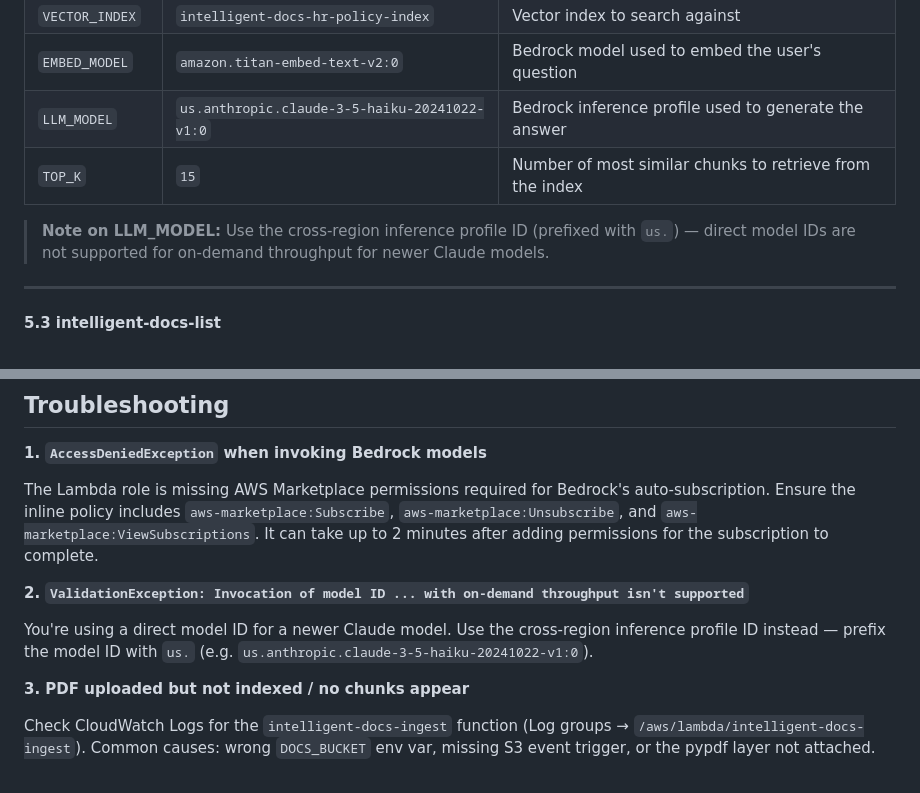
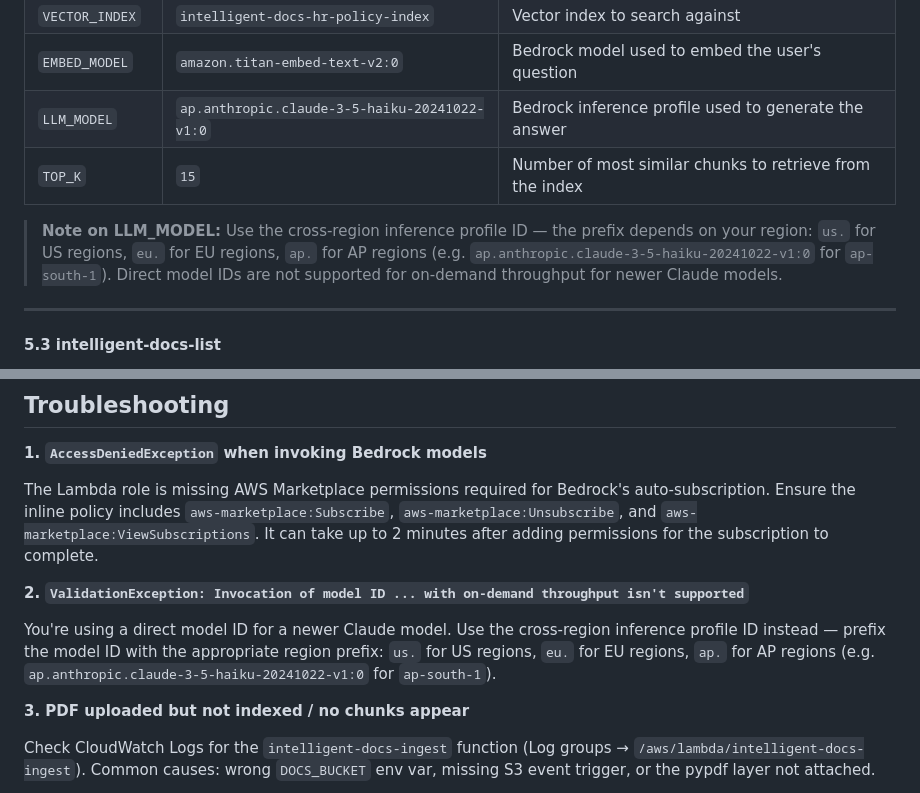
Before and after one commit to awswithchetan/intelligent-docs-with-rag, a Markdown page: README.md, 2 parts joined by grey strips. Rendered like a GitHub page.

Commit message:
docs: update LLM_MODEL to ap. prefix for ap-south-1 region

```diff
--- a/README.md
+++ b/README.md
@@ -282,10 +282,10 @@ Create four Lambda functions with the following names:
 | `VECTOR_BUCKET` | `intelligent-docs-vectors` | S3 vector bucket to query |
 | `VECTOR_INDEX` | `intelligent-docs-hr-policy-index` | Vector index to search against |
 | `EMBED_MODEL` | `amazon.titan-embed-text-v2:0` | Bedrock model used to embed the user's question |
-| `LLM_MODEL` | `us.anthropic.claude-3-5-haiku-20241022-v1:0` | Bedrock inference profile used to generate the answer |
+| `LLM_MODEL` | `ap.anthropic.claude-3-5-haiku-20241022-v1:0` | Bedrock inference profile used to generate the answer |
 | `TOP_K` | `15` | Number of most similar chunks to retrieve from the index |
 
-> **Note on LLM_MODEL:** Use the cross-region inference profile ID (prefixed with `us.`) — direct model IDs are not supported for on-demand throughput for newer Claude models.
+> **Note on LLM_MODEL:** Use the cross-region inference profile ID — the prefix depends on your region: `us.` for US regions, `eu.` for EU regions, `ap.` for AP regions (e.g. `ap.anthropic.claude-3-5-haiku-20241022-v1:0` for `ap-south-1`). Direct model IDs are not supported for on-demand throughput for newer Claude models.
 
 ---
 
@@ -528,7 +528,7 @@ The Lambda role is missing AWS Marketplace permissions required for Bedrock's au
 
 **2. `ValidationException: Invocation of model ID ... with on-demand throughput isn't supported`**
 
-You're using a direct model ID for a newer Claude model. Use the cross-region inference profile ID instead — prefix the model ID with `us.` (e.g. `us.anthropic.claude-3-5-haiku-20241022-v1:0`).
+You're using a direct model ID for a newer Claude model. Use the cross-region inference profile ID instead — prefix the model ID with the appropriate region prefix: `us.` for US regions, `eu.` for EU regions, `ap.` for AP regions (e.g. `ap.anthropic.claude-3-5-haiku-20241022-v1:0` for `ap-south-1`).
 
 **3. PDF uploaded but not indexed / no chunks appear**
 
```
